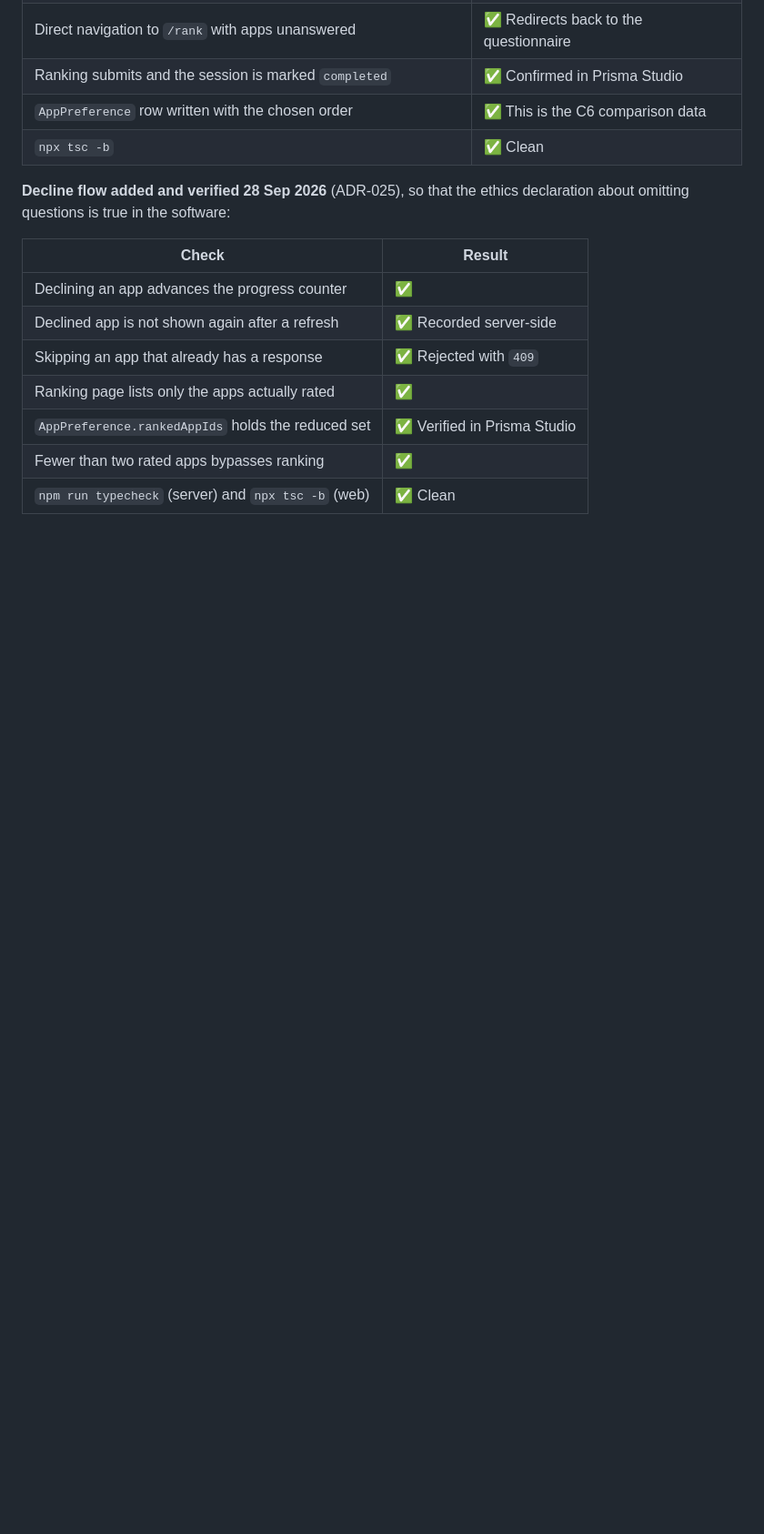
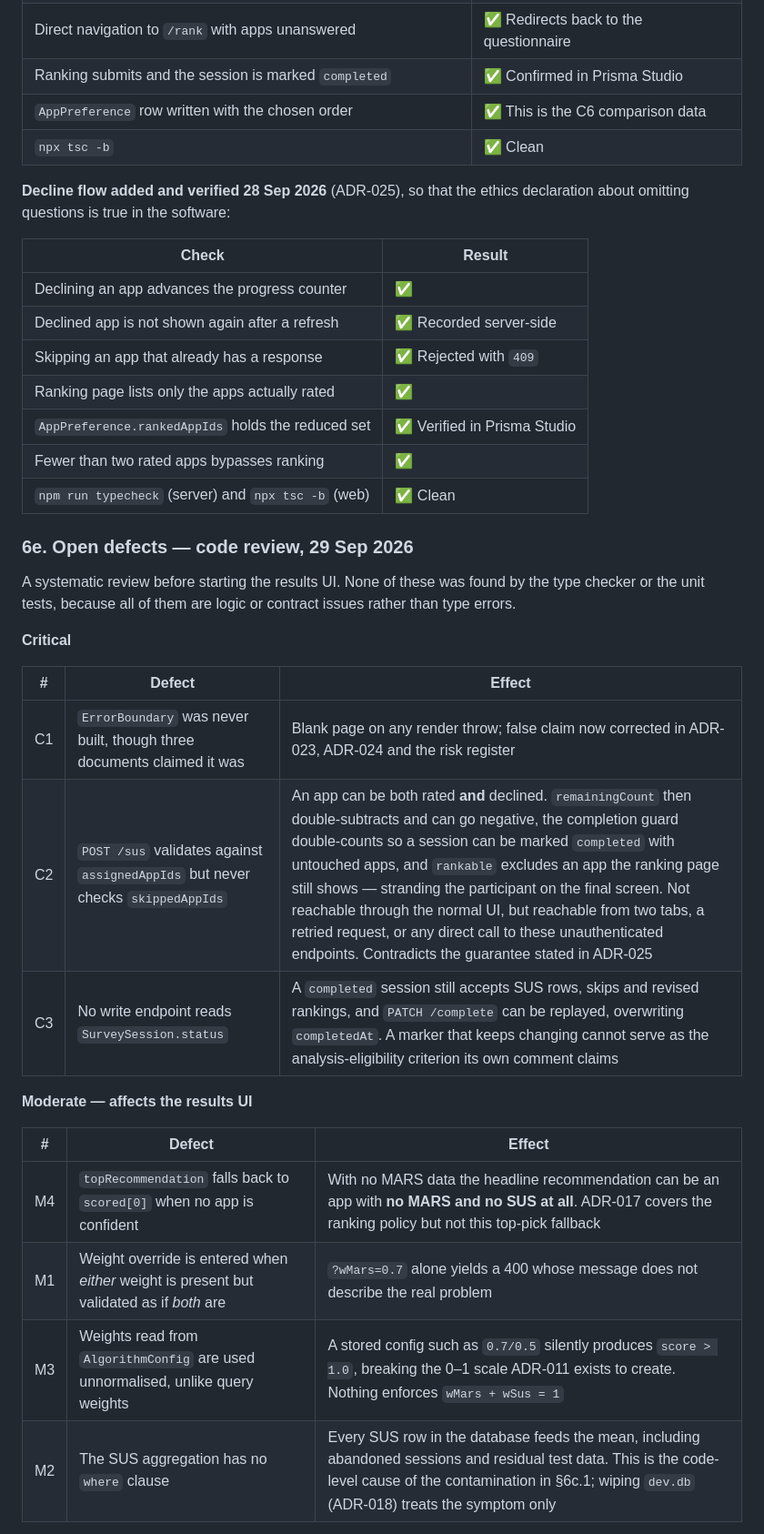
Before and after one commit to Alisher2102/mhealth-recommender, a Markdown page: PROJECT.md, the part around one of its changes. Shown at 91% size. Drawn GitHub-style; blank space fills up the shorter version.

```diff
--- a/PROJECT.md
+++ b/PROJECT.md
@@ -276,3 +276,25 @@ omitting questions is true in the software:
 | Fewer than two rated apps bypasses ranking | ✅ |
 | `npm run typecheck` (server) and `npx tsc -b` (web) | ✅ Clean |
 
+### 6e. Open defects — code review, 29 Sep 2026
+
+A systematic review before starting the results UI. None of these was found by the type checker or
+the unit tests, because all of them are logic or contract issues rather than type errors.
+
+**Critical**
+
+| # | Defect | Effect |
+|---|--------|--------|
+| C1 | `ErrorBoundary` was never built, though three documents claimed it was | Blank page on any render throw; false claim now corrected in ADR-023, ADR-024 and the risk register |
+| C2 | `POST /sus` validates against `assignedAppIds` but never checks `skippedAppIds` | An app can be both rated **and** declined. `remainingCount` then double-subtracts and can go negative, the completion guard double-counts so a session can be marked `completed` with untouched apps, and `rankable` excludes an app the ranking page still shows — stranding the participant on the final screen. Not reachable through the normal UI, but reachable from two tabs, a retried request, or any direct call to these unauthenticated endpoints. Contradicts the guarantee stated in ADR-025 |
+| C3 | No write endpoint reads `SurveySession.status` | A `completed` session still accepts SUS rows, skips and revised rankings, and `PATCH /complete` can be replayed, overwriting `completedAt`. A marker that keeps changing cannot serve as the analysis-eligibility criterion its own comment claims |
+
+**Moderate — affects the results UI**
+
+| # | Defect | Effect |
+|---|--------|--------|
+| M4 | `topRecommendation` falls back to `scored[0]` when no app is confident | With no MARS data the headline recommendation can be an app with **no MARS and no SUS at all**. ADR-017 covers the ranking policy but not this top-pick fallback |
+| M1 | Weight override is entered when *either* weight is present but validated as if *both* are | `?wMars=0.7` alone yields a 400 whose message does not describe the real problem |
+| M3 | Weights read from `AlgorithmConfig` are used unnormalised, unlike query weights | A stored config such as `0.7/0.5` silently produces `score > 1.0`, breaking the 0–1 scale ADR-011 exists to create. Nothing enforces `wMars + wSus = 1` |
+| M2 | The SUS aggregation has no `where` clause | Every SUS row in the database feeds the mean, including abandoned sessions and residual test data. This is the code-level cause of the contamination in §6c.1; wiping `dev.db` (ADR-018) treats the symptom only |
+
```
Also changed, not shown: other parts of PROJECT.md (+18 -2 lines), docs/DECISIONS.md (+13 -4 lines).
